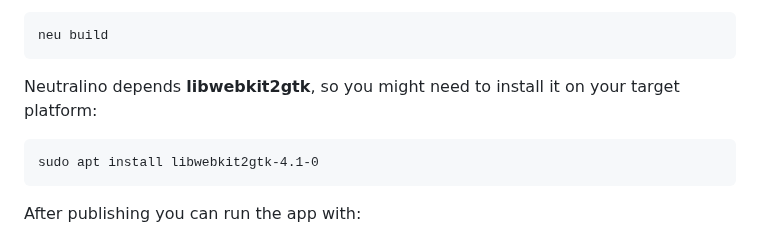
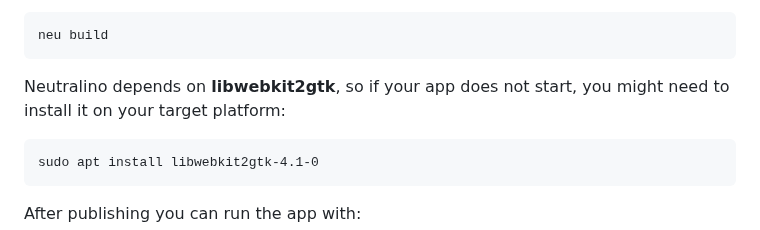
Before and after one commit to hschneider/neutralino-blazor, a Markdown page: README.md, the part around the change. Drawn GitHub-style.

````diff
--- a/README.md
+++ b/README.md
@@ -41,7 +41,7 @@ The `_dotnet/publish.sh` script does all these steps for the demo app included.
 ```
 neu build
 ```
-Neutralino depends **libwebkit2gtk**, so you might need to install it on your target platform:
+Neutralino depends on **libwebkit2gtk**, so if your app does not start, you might need to install it on your target platform:
 ```
 sudo apt install libwebkit2gtk-4.1-0
 ```
````
